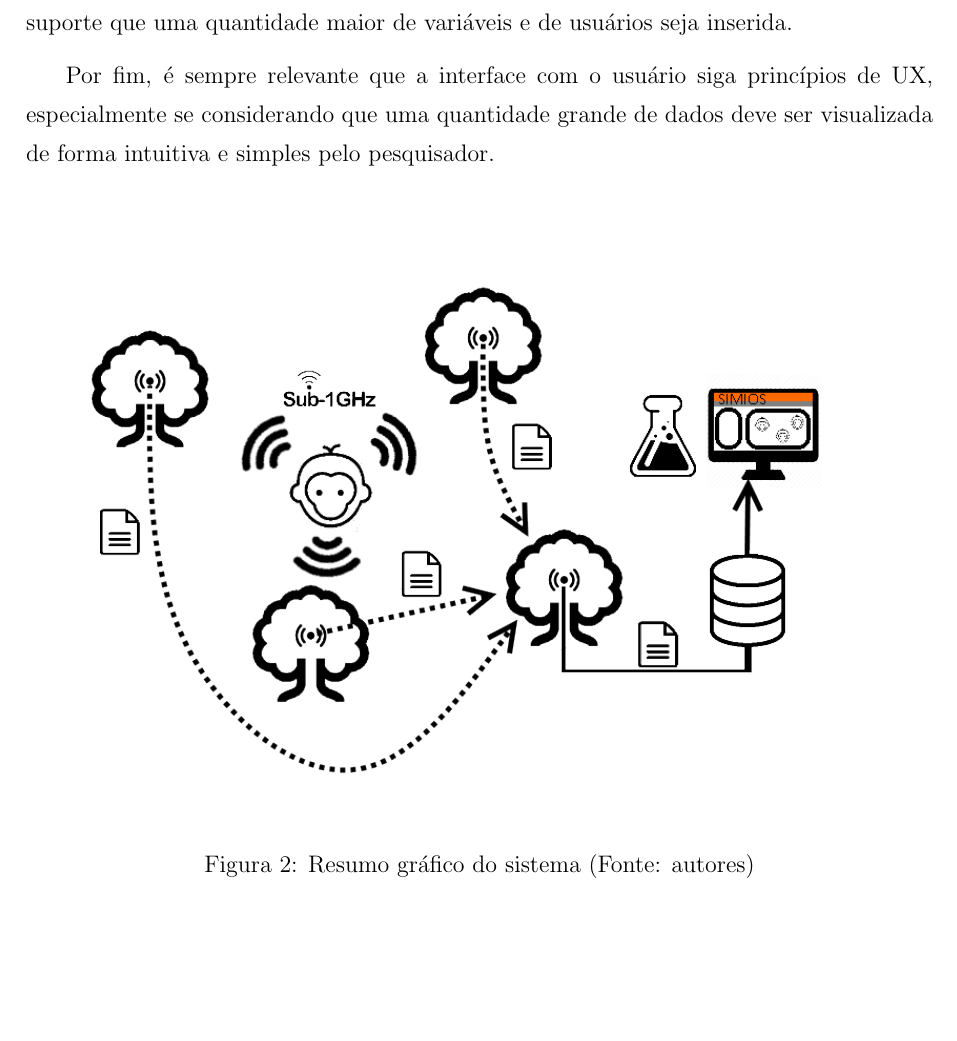
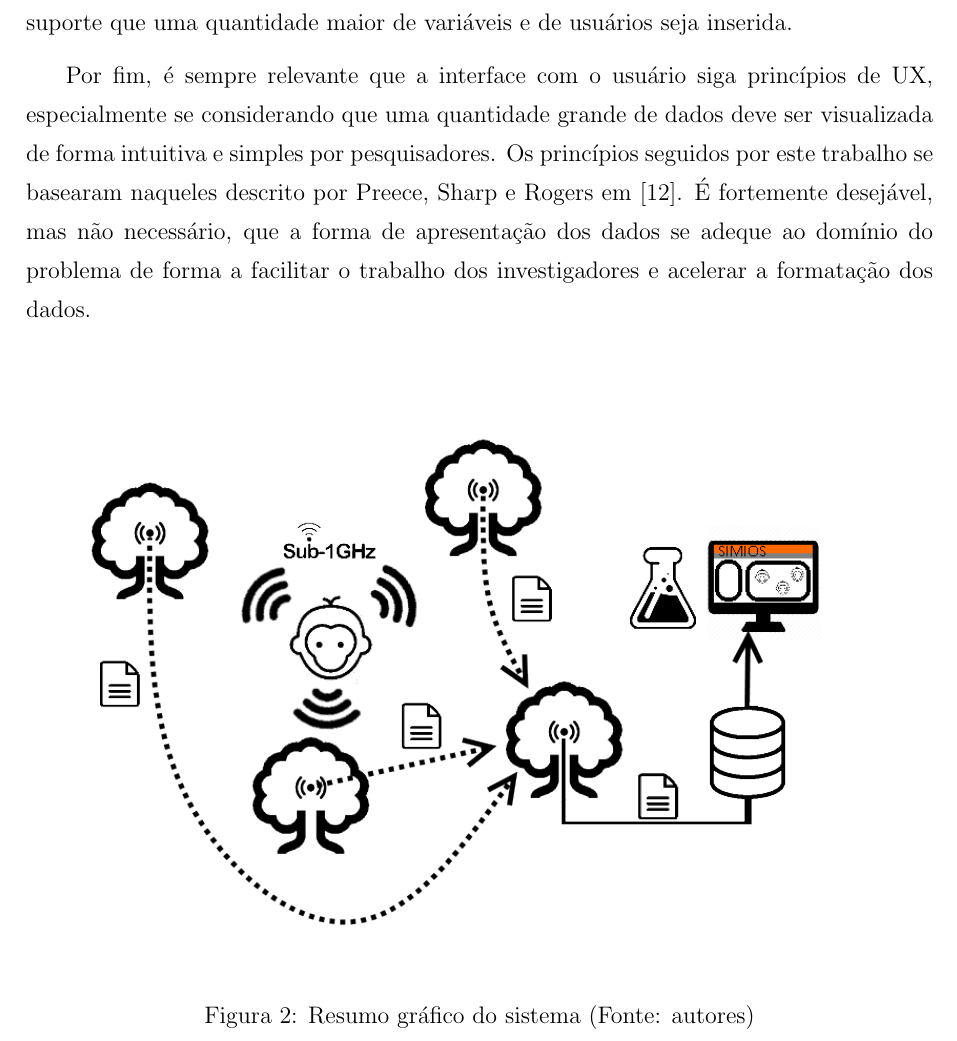
Before and after one commit to SIMIOS-TCC/especificacao-politex, a LaTeX thesis (SIMIOS.tex, which reads especificacao-requisitos.tex): part of page 21 of 46, cut so that both start at the same text, the shorter picture padded with empty space. Compiled offline with pdfLaTeX; a LaTeX package or settings file that is missing is left out.

Commit message:
Adicionada referência ao livro de IHC.

```diff
--- a/especificacao-requisitos.tex
+++ b/especificacao-requisitos.tex
@@ -11,7 +11,7 @@ Além da mochila do animal, espera-se que os dados coletados sejam confiáveis.
 
 SIMIOS é um sistema que, estruturalmente, poderia ser contextualizado em praticamente qualquer aplicação que se tenha algo a ser rastreado, seja um ser vivo ou não, para qual a precisão do GPS seja insuficiente. Portanto, de maneira geral, também é interessante que o sistema tenha escalabilidade em todos os aspectos - que os dispositivos embarcados nos animais possuam sensores diversos e que, possivelmente, toda a aplicação suporte que uma quantidade maior de variáveis e de usuários seja inserida.
 
-Por fim, é sempre relevante que a interface com o usuário siga princípios de UX, especialmente se considerando que uma quantidade grande de dados deve ser visualizada de forma intuitiva e simples pelo pesquisador.
+Por fim, é sempre relevante que a interface com o usuário siga princípios de UX, especialmente se considerando que uma quantidade grande de dados deve ser visualizada de forma intuitiva e simples por pesquisadores. Os princípios seguidos por este trabalho se basearam naqueles descrito por Preece, Sharp e Rogers em [12]. É fortemente desejável, mas não necessário, que a forma de apresentação dos dados se adeque ao domínio do problema de forma a facilitar o trabalho dos investigadores e acelerar a formatação dos dados.
 
 \begin{figure}[ht]
   \centering
```
